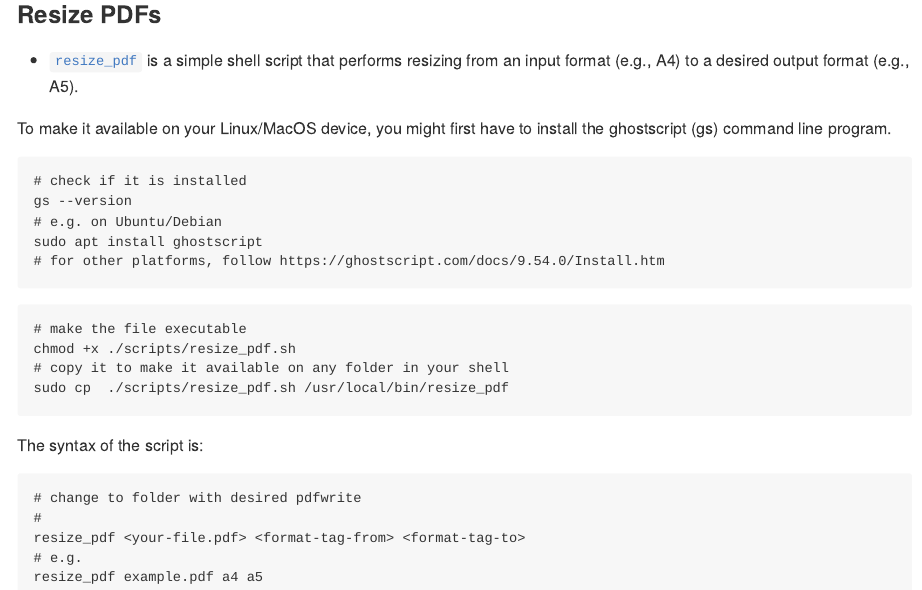
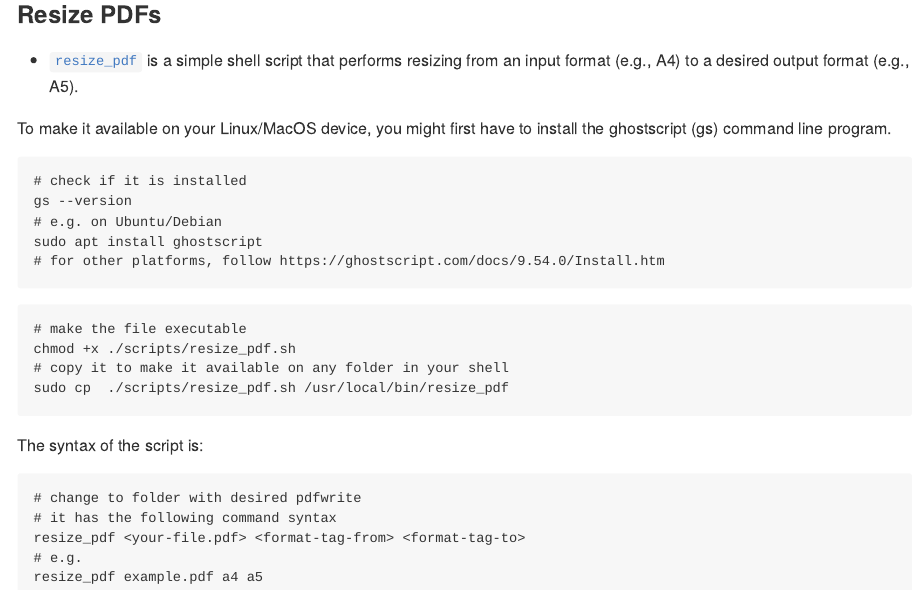
Before and after one commit to philipp-baumann/misc-scripts, a Quarto document (README.qmd): the page in a window 1100 px wide, from 580 px down. The pictures show the output file README.md that the author committed with the source, drawn offline in the style of GitHub.

Commit message:
add details

````diff
--- a/README.qmd
+++ b/README.qmd
@@ -49,7 +49,7 @@ The syntax of the script is:
 
 ```{bash}
 # change to folder with desired pdfwrite
-#
+# it has the following command syntax
 resize_pdf <your-file.pdf> <format-tag-from> <format-tag-to>
 # e.g.
 resize_pdf example.pdf a4 a5
````
Also changed, not shown: README.md.
